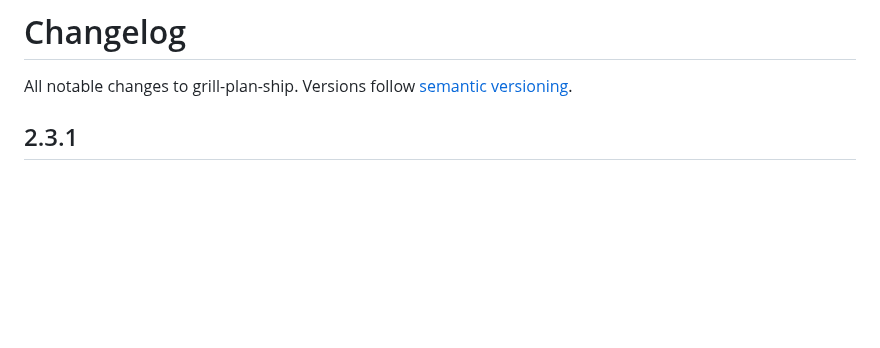
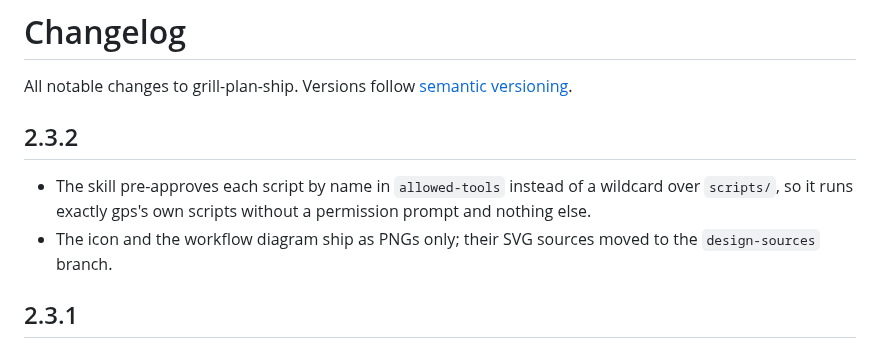
Before and after one commit to rtonneau/grill-plan-ship, a Markdown page: CHANGELOG.md, the part around the change. Drawn GitHub-style; blank space fills up the shorter version.

```diff
--- a/CHANGELOG.md
+++ b/CHANGELOG.md
@@ -1,6 +1,11 @@
 # Changelog
 
 All notable changes to grill-plan-ship. Versions follow [semantic versioning](https://semver.org/).
+
+## 2.3.2
+
+- The skill pre-approves each script by name in `allowed-tools` instead of a wildcard over `scripts/`, so it runs exactly gps's own scripts without a permission prompt and nothing else.
+- The icon and the workflow diagram ship as PNGs only; their SVG sources moved to the `design-sources` branch.
 
 ## 2.3.1
 
```
Also changed, not shown: .claude/CLAUDE.md (+2 -0 lines), README.md (+2 -2 lines), docs/gps-workflow.png (added), 7 other files.
